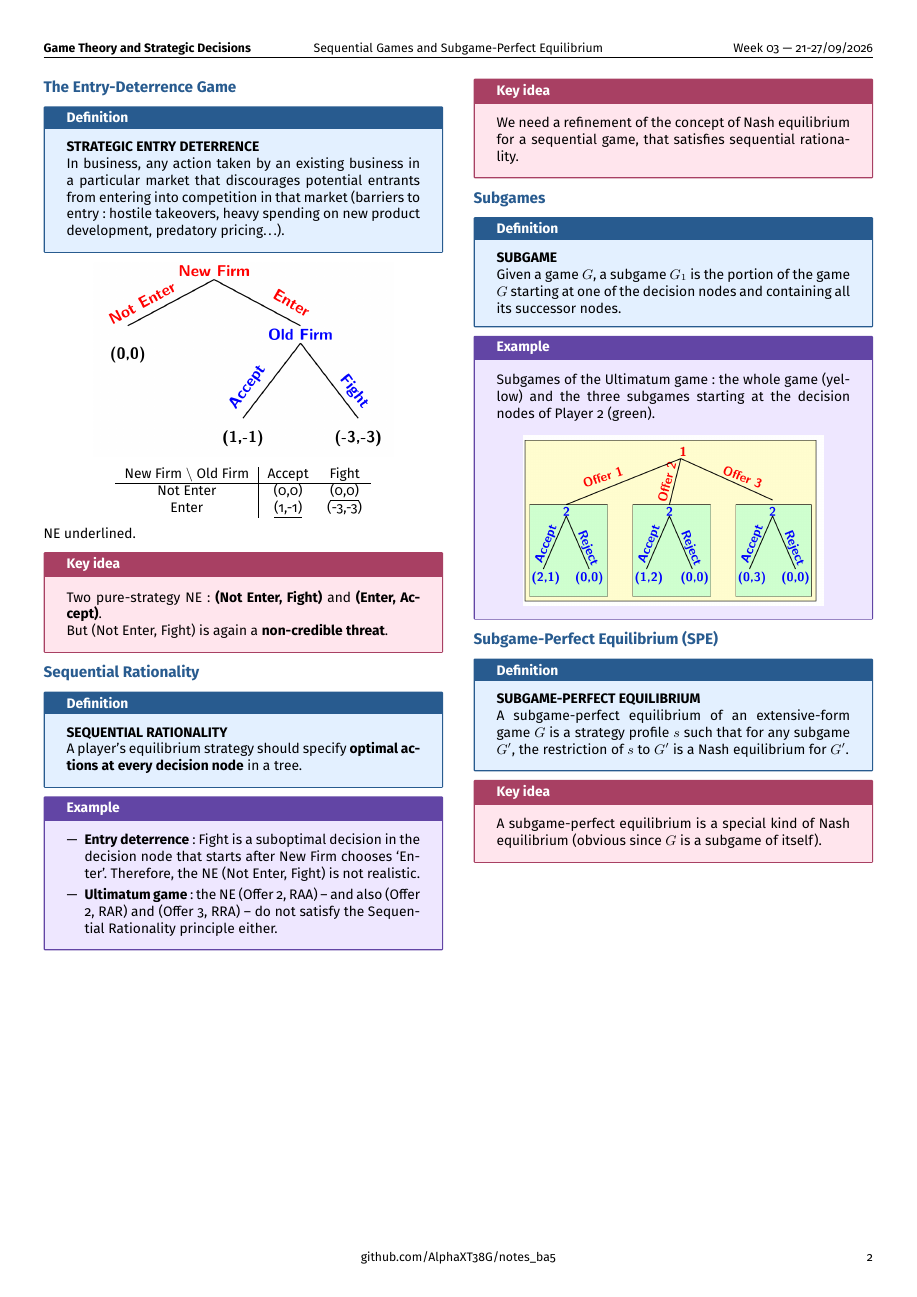
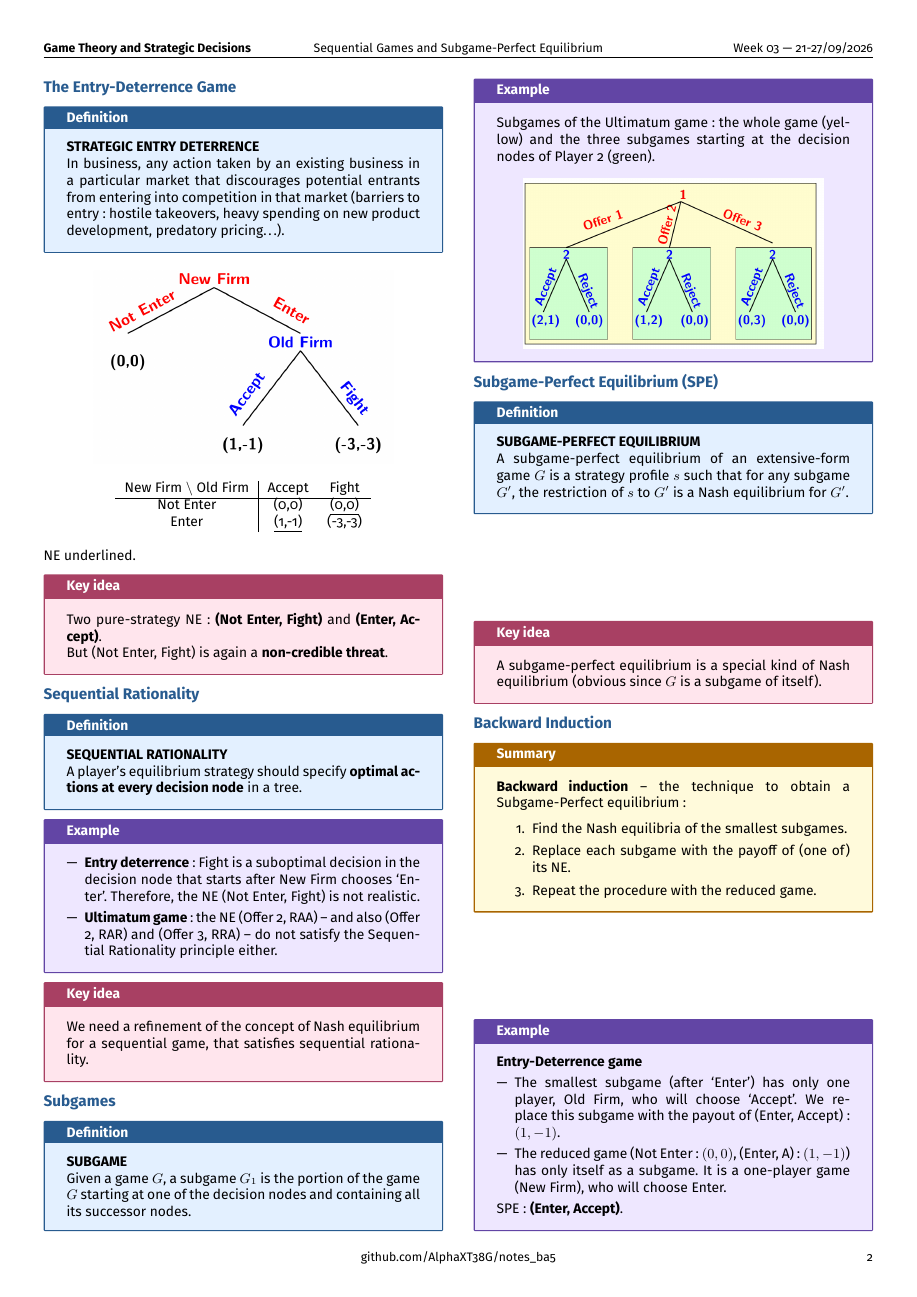
Before and after one commit to AlphaXT38G/notes_ba5, a LaTeX document (gametheory/week/week03.tex): page 2 of 2 before the commit and page 2 of 3 after it. Compiled offline with pdfLaTeX.

Commit message:
feat(gametheory-week03): add backward induction

```diff
--- a/gametheory/week/week03.tex
+++ b/gametheory/week/week03.tex
@@ -567,3 +567,41 @@ subgame of itself).
 
 
 
+%=========================================================
+\section{Backward Induction}
+
+
+\begin{summary}
+
+\textbf{Backward induction} -- the technique to obtain a Subgame-Perfect equilibrium:
+
+\begin{enumerate}
+
+\item Find the Nash equilibria of the smallest subgames.
+
+\item Replace each subgame with the payoff of (one of) its NE.
+
+\item Repeat the procedure with the reduced game.
+
+\end{enumerate}
+
+\end{summary}
+
+
+\begin{example}
+
+\textbf{Entry-Deterrence game}
+
+\begin{itemize}
+
+\item The smallest subgame (after `Enter') has only one player, Old Firm, who will choose
+`Accept'. We replace this subgame with the payout of (Enter, Accept): $(1,-1)$.
+
+\item The reduced game (Not Enter: $(0,0)$, (Enter, A): $(1,-1)$) has only itself as a
+subgame. It is a one-player game (New Firm), who will choose Enter.
+
+\end{itemize}
+
+SPE: \textbf{(Enter, Accept)}.
+
+\end{example}
```
Also changed, not shown: gametheory/images/week03_04.png (added), gametheory/week/week03.tex (35 more changed lines).
